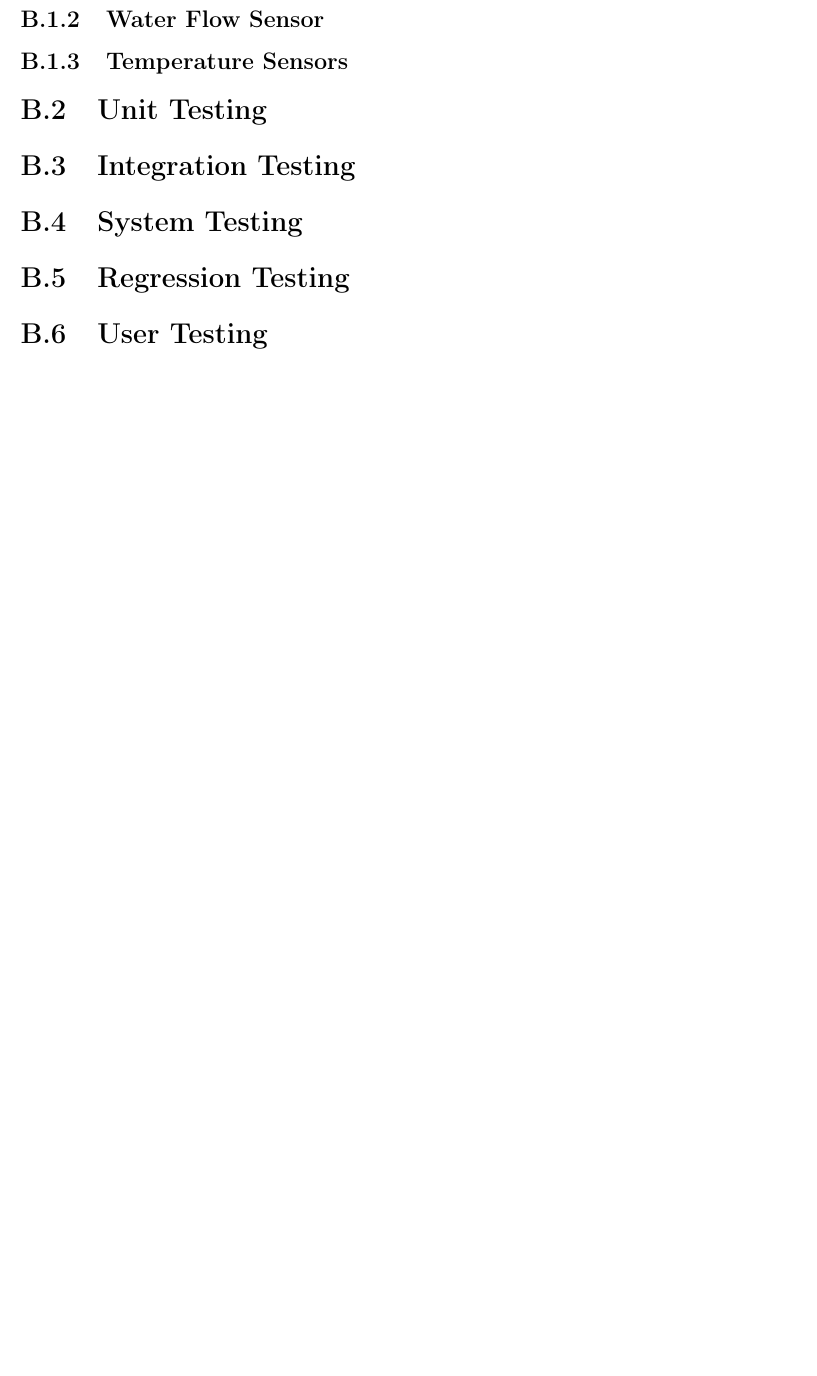
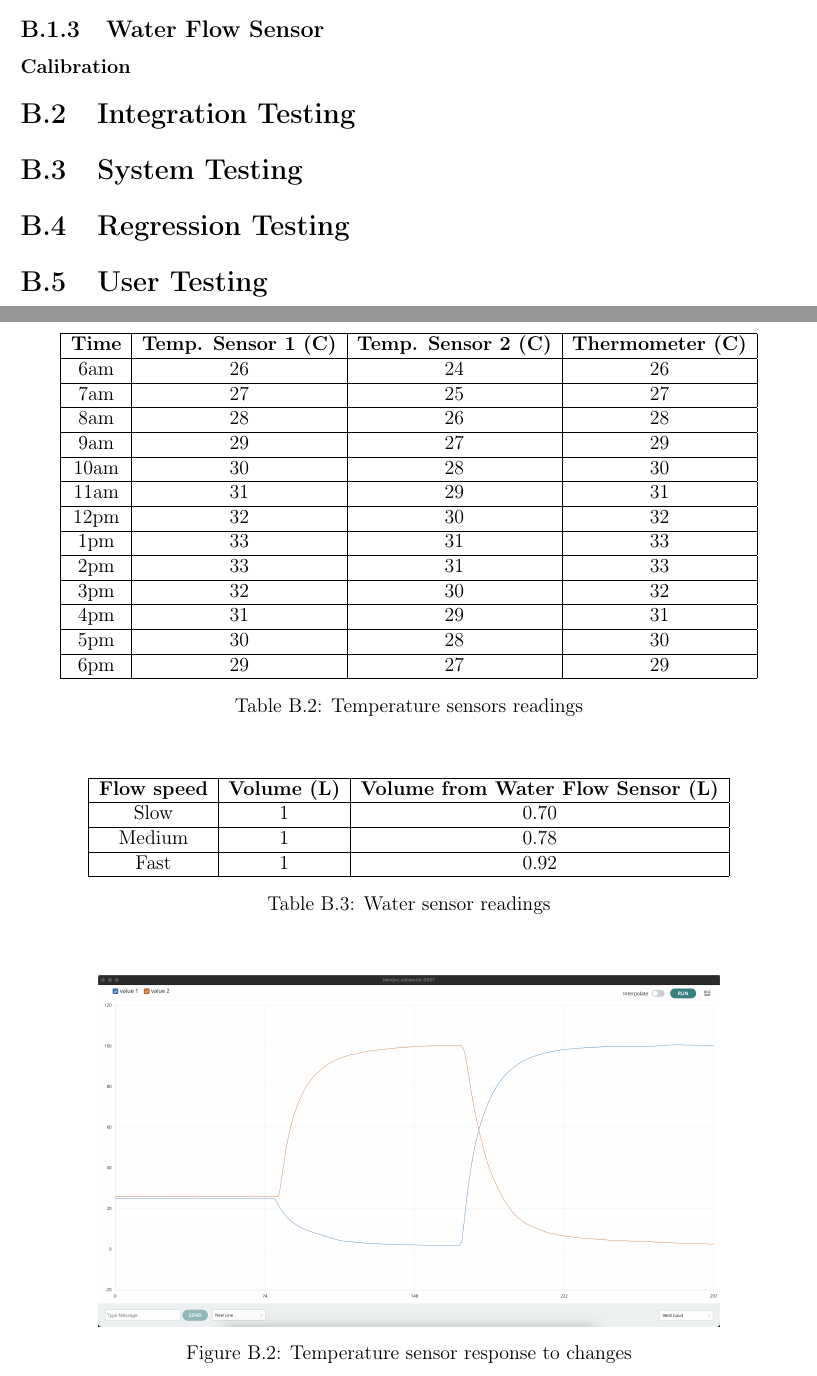
Before and after one commit to danielmonterocr/project-module-2024-apr, a LaTeX thesis (docs/final-report/final-report.tex, which reads docs/final-report/appendixb.tex): part of page 48 of 55 before the commit and two parts of pages 48 and 49 of 57 after it, the two joined at a grey line, cut so that both start at the same text, the shorter picture padded with empty space. Compiled offline with pdfLaTeX.

Commit message:
Add results for calibrations

```diff
--- a/docs/final-report/appendixb.tex
+++ b/docs/final-report/appendixb.tex
@@ -38,5 +38,3 @@
         10 & 12.42 & 12.14 & 12.5 \\
         \hline
     \end{tabular}
-    \caption{Current Sensor Readings}
-    \label{tab:current-sensor-readings}
@@ -45,6 +54,77 @@
+\subsubsection{Calibration}
+
+\begin{table}[h]
+    \centering
+    \begin{tabular}{|c|c|c|c|}
+        \hline
+        \textbf{Time} & \textbf{Temp. Sensor 1 (C)} & \textbf{Temp. Sensor 2 (C)} & \textbf{Thermometer (C)} \\
+        \hline
+        6am & 26 & 24 & 26 \\
+        \hline
+        7am & 27 & 25 & 27 \\
+        \hline
+        8am & 28 & 26 & 28 \\
+        \hline
+        9am & 29 & 27 & 29 \\
+        \hline
+        10am & 30 & 28 & 30 \\
+        \hline
+        11am & 31 & 29 & 31 \\
+        \hline
+        12pm & 32 & 30 & 32 \\
+        \hline
+        1pm & 33 & 31 & 33 \\
+        \hline
+        2pm & 33 & 31 & 33 \\
+        \hline
+        3pm & 32 & 30 & 32 \\
+        \hline
+        4pm & 31 & 29 & 31 \\
+        \hline
+        5pm & 30 & 28 & 30 \\
+        \hline
+        6pm & 29 & 27 & 29 \\
+        \hline
+    \end{tabular}
+    \caption{Temperature sensors readings}
+    \label{tab:temperature-sensors-readings}
+\end{table}
+
+\begin{figure}[ht]
+    \centering
+    \includegraphics[width=0.8\textwidth]{temp-sensor-response.png}
+    \caption{Temperature sensor response to changes}
+    \label{fig:temp-sensor-response}
+\end{figure}
+
 \subsection{Water Flow Sensor}
-\subsection{Temperature Sensors}
-\section{Unit Testing}
+
+\subsubsection{Calibration}
+
+\begin{table}[ht]
+    \centering
+    \begin{tabular}{|c|c|c|}
+        \hline
+        \textbf{Flow speed} & \textbf{Volume (L)} & \textbf{Volume from Water Flow Sensor (L)} \\
+        \hline
+        Slow & 1 & 0.70 \\
+        \hline
+        Medium & 1 & 0.78 \\
+        \hline
+        Fast & 1 & 0.92 \\
+        \hline
+    \end{tabular}
+    \caption{Water sensor readings}
+    \label{tab:water-sensor-readings}
+\end{table}
+
+% \begin{figure}[ht]
+%     \centering
+%     \includegraphics[width=0.8\textwidth]{water-flow-sensor.png}
+%     \caption{Water flow sensor setup}
+%     \label{fig:water-flow-sensor}
+% \end{figure}
+
 \section{Integration Testing}
 \section{System Testing}
 \section{Regression Testing}
```
Also changed, not shown: docs/final-report/appendixb.tex (13 more changed lines).
